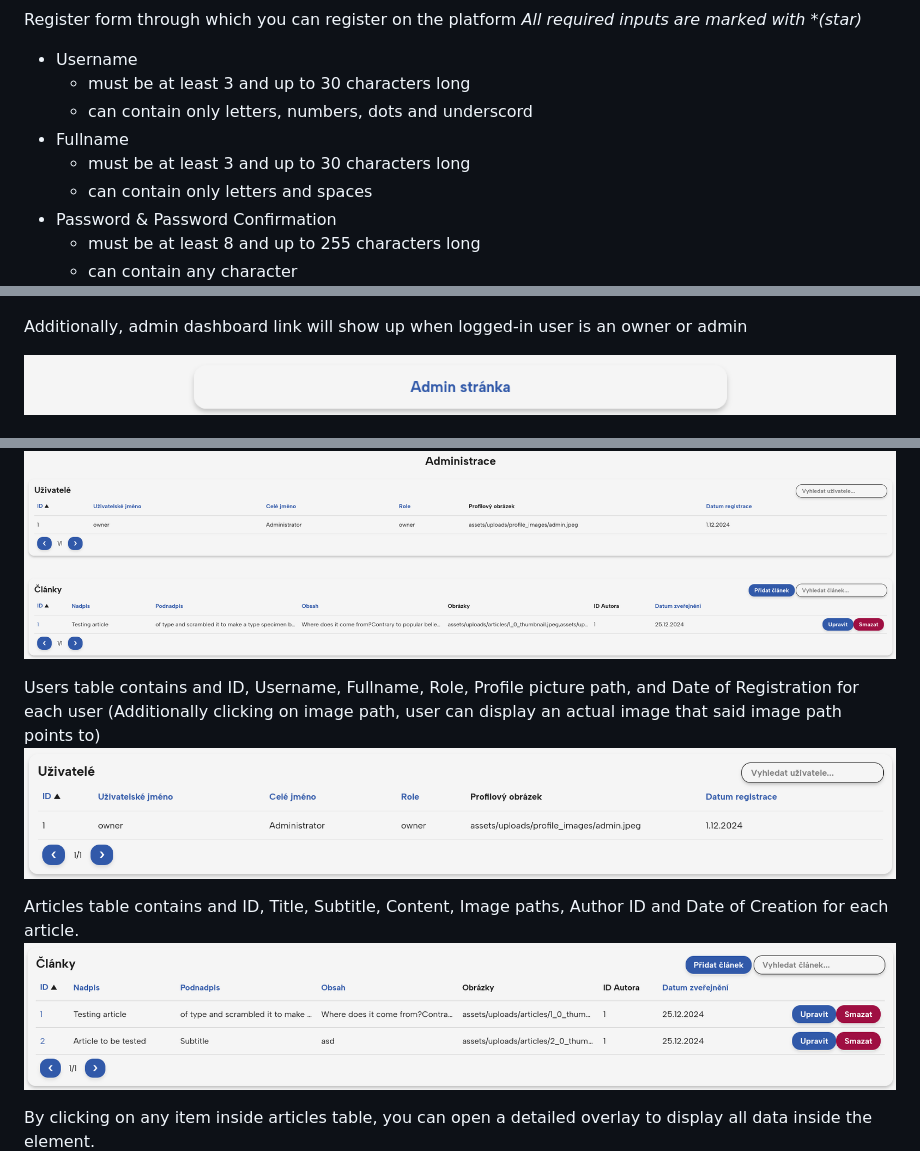
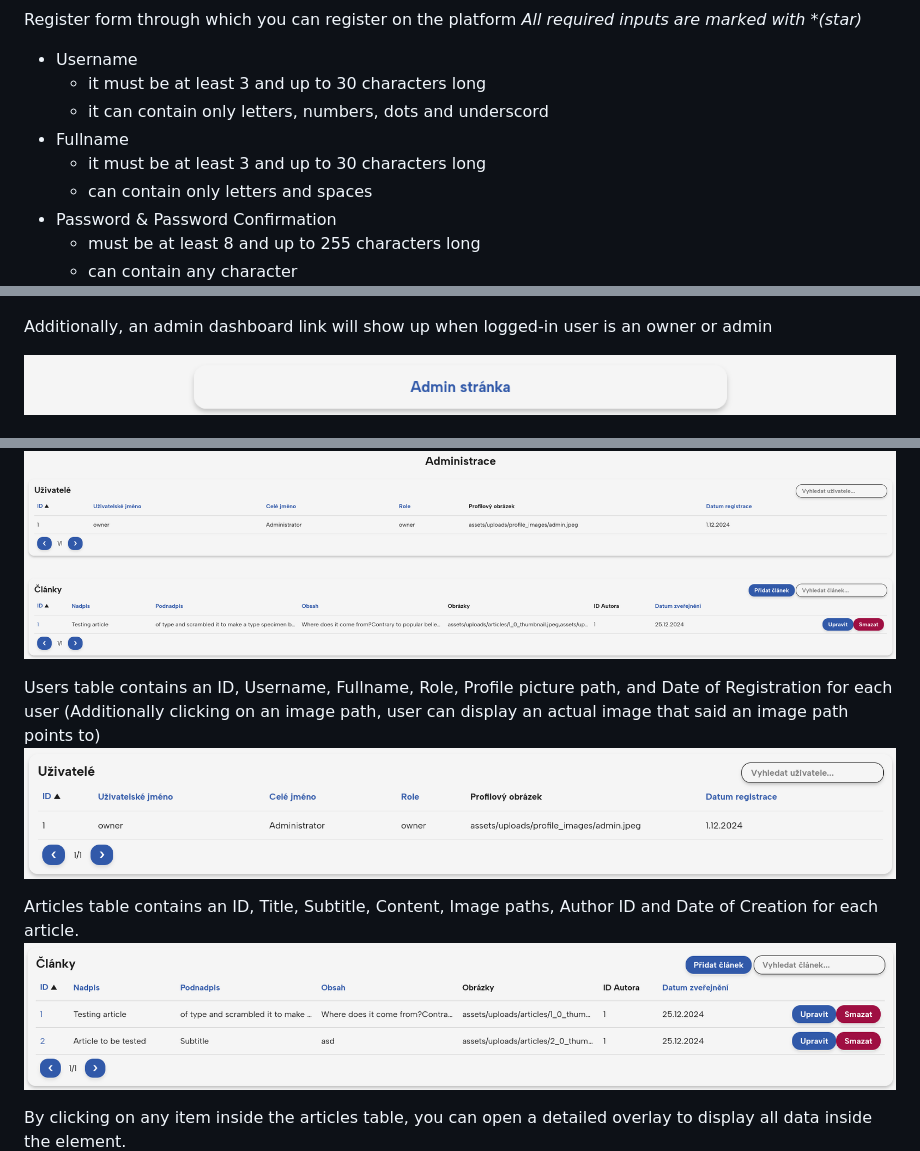
Before and after one commit to NeDDy3z/zonmb, a Markdown page: _docs/user_documentation.md, 3 parts joined by grey strips. Drawn GitHub-style.

```diff
--- a/_docs/user_documentation.md
+++ b/_docs/user_documentation.md
@@ -69,10 +69,10 @@ Use the main menu to access different sections of the website:
 Register form through which you can register on the platform
 *All required inputs are marked with \*(star)*
 - Username
-    - must be at least 3 and up to 30 characters long
-    - can contain only letters, numbers, dots and underscord
+    - it must be at least 3 and up to 30 characters long
+    - it can contain only letters, numbers, dots and underscord
 - Fullname
-    - must be at least 3 and up to 30 characters long
+    - it must be at least 3 and up to 30 characters long
     - can contain only letters and spaces
 - Password & Password Confirmation
     - must be at least 8 and up to 255 characters long
@@ -117,7 +117,7 @@ Change profile picutre
 Change password
 ![Change password form](images/user_changepassword.png)
 
-Additionally, admin dashboard link will show up when logged-in user is an owner or admin
+Additionally, an admin dashboard link will show up when logged-in user is an owner or admin
 
 ![user_adminlink.png](images/user_adminlink.png)
 
@@ -128,14 +128,14 @@ An overview of all users and articles, user can sort (by clicking on any the top
 There are also a page navigation buttons at the bottom, to scroll throughout the pages of each table
 ![Admin dashboard](images/admin.png)
 
-Users table contains and ID, Username, Fullname, Role, Profile picture path, and Date of Registration for each user
-(Additionally clicking on image path, user can display an actual image that said image path points to)
+Users table contains an ID, Username, Fullname, Role, Profile picture path, and Date of Registration for each user
+(Additionally clicking on an image path, user can display an actual image that said an image path points to)
 ![Users table](images/admin_users_table.png)
 
-Articles table contains and ID, Title, Subtitle, Content, Image paths, Author ID and Date of Creation for each article.
+Articles table contains an ID, Title, Subtitle, Content, Image paths, Author ID and Date of Creation for each article.
 ![Articles table](images/admin_articles_table.png)
 
-By clicking on any item inside articles table, you can open a detailed overlay to display all data inside the element.
+By clicking on any item inside the articles table, you can open a detailed overlay to display all data inside the element.
 ![Overlay with images](images/admin_overlayimg.png)
 ![Overlay with text](images/admin_overlaytext.png)
 
```
Also changed, not shown: other parts of _docs/user_documentation.md (+25 -25 lines).
